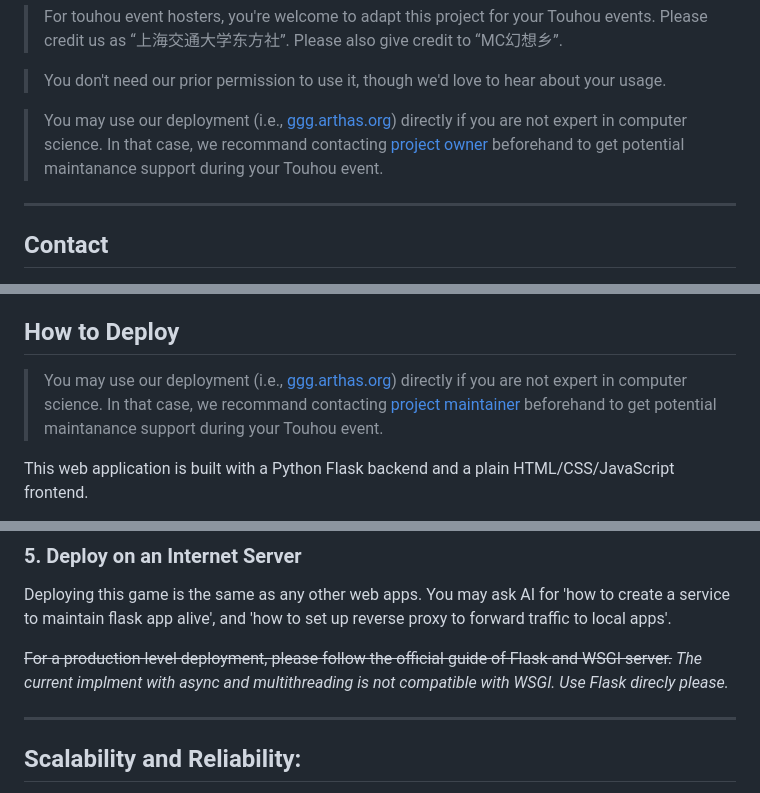
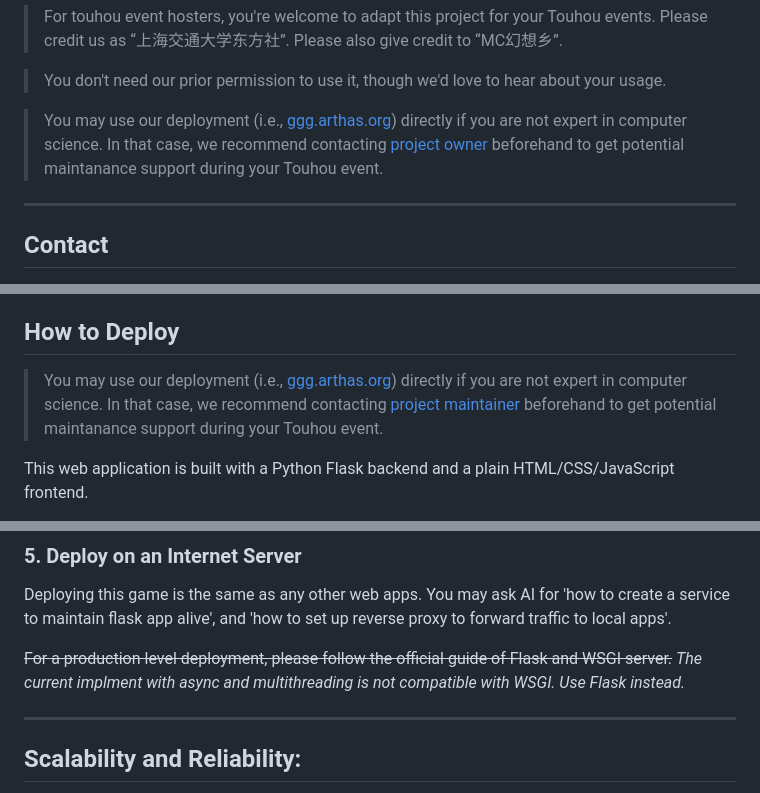
Before and after one commit to fAKe2004/GensokyoGeoGuesser, a Markdown page: README.md, 3 parts joined by grey strips. GitHub-like rendering.

```diff
--- a/README.md
+++ b/README.md
@@ -23,7 +25,7 @@ This repository contains the Gensokyo Geo Guessor game for SJTU Touhou Festive 2
 
 > You don't need our prior permission to use it, though we'd love to hear about your usage.
 
-> You may use our deployment (i.e., [ggg.arthas.org](ggg.arthas.org)) directly if you are not expert in computer science. In that case, we recommand contacting [project owner](mailto:fake@sjtu.edu.cn) beforehand to get potential maintanance support during your Touhou event.
+> You may use our deployment (i.e., [ggg.arthas.org](ggg.arthas.org)) directly if you are not expert in computer science. In that case, we recommend contacting [project owner](mailto:fake@sjtu.edu.cn) beforehand to get potential maintanance support during your Touhou event.
 
 
 
@@ -69,7 +71,7 @@ A **Draw** if both teams have the same amount of HP when game ends by either fin
 
 ## How to Deploy
 
-> You may use our deployment (i.e., [ggg.arthas.org](ggg.arthas.org)) directly if you are not expert in computer science. In that case, we recommand contacting [project maintainer](mailto:fake@sjtu.edu.cn) beforehand to get potential maintanance support during your Touhou event.
+> You may use our deployment (i.e., [ggg.arthas.org](ggg.arthas.org)) directly if you are not expert in computer science. In that case, we recommend contacting [project maintainer](mailto:fake@sjtu.edu.cn) beforehand to get potential maintanance support during your Touhou event.
 
 This web application is built with a Python Flask backend and a plain HTML/CSS/JavaScript frontend.
 
@@ -124,7 +126,7 @@ python app.py --debug
 
 Deploying this game is the same as any other web apps. You may ask AI for 'how to create a service to maintain flask app alive', and 'how to set up reverse proxy to forward traffic to local apps'.
 
-~~For a production level deployment, please follow the official guide of Flask and WSGI server.~~ *The current implment with async and multithreading is not compatible with WSGI. Use Flask direcly please.*
+~~For a production level deployment, please follow the official guide of Flask and WSGI server.~~ *The current implment with async and multithreading is not compatible with WSGI. Use Flask instead.*
 
 
 ---
```
Also changed, not shown: other parts of README.md (+2 -0 lines).
